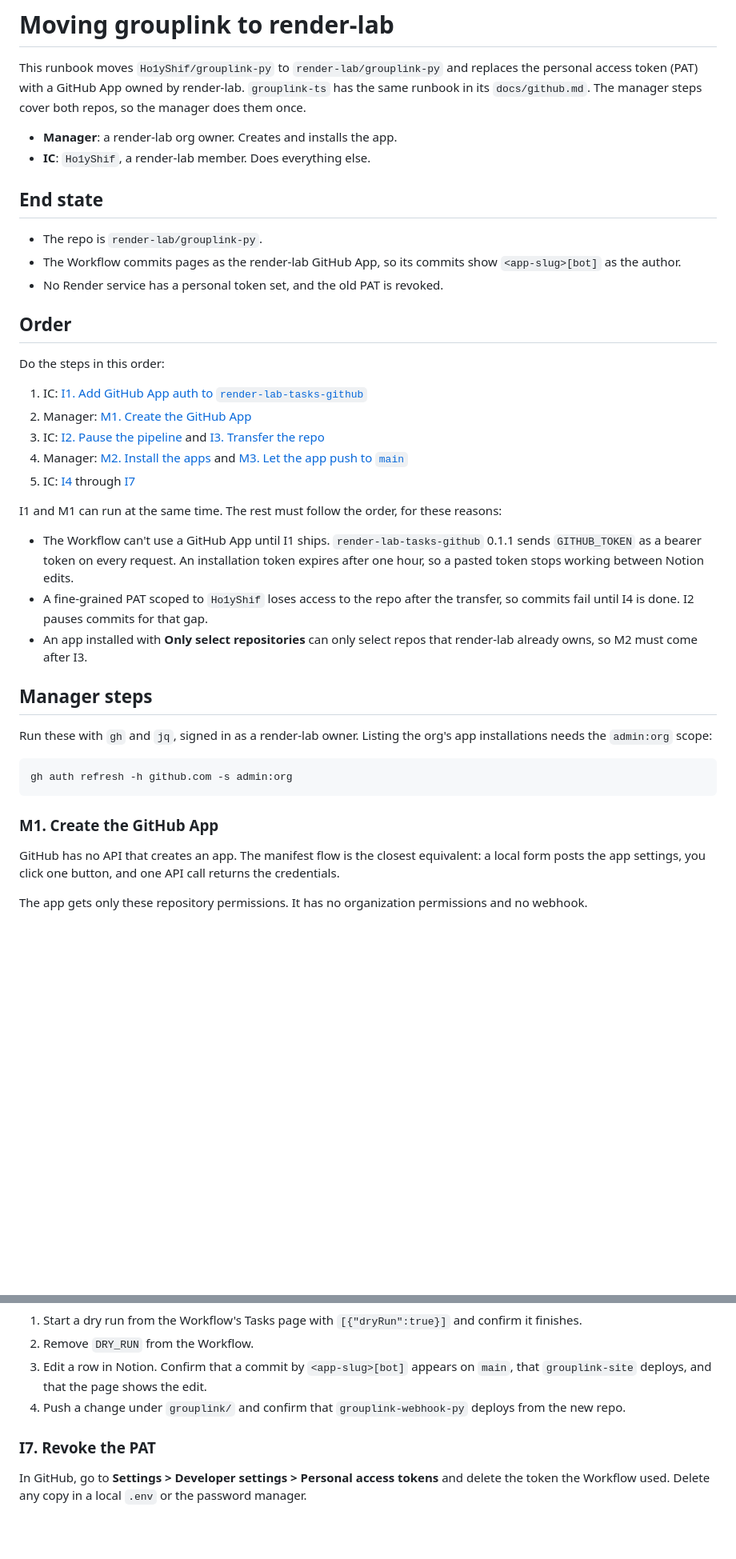
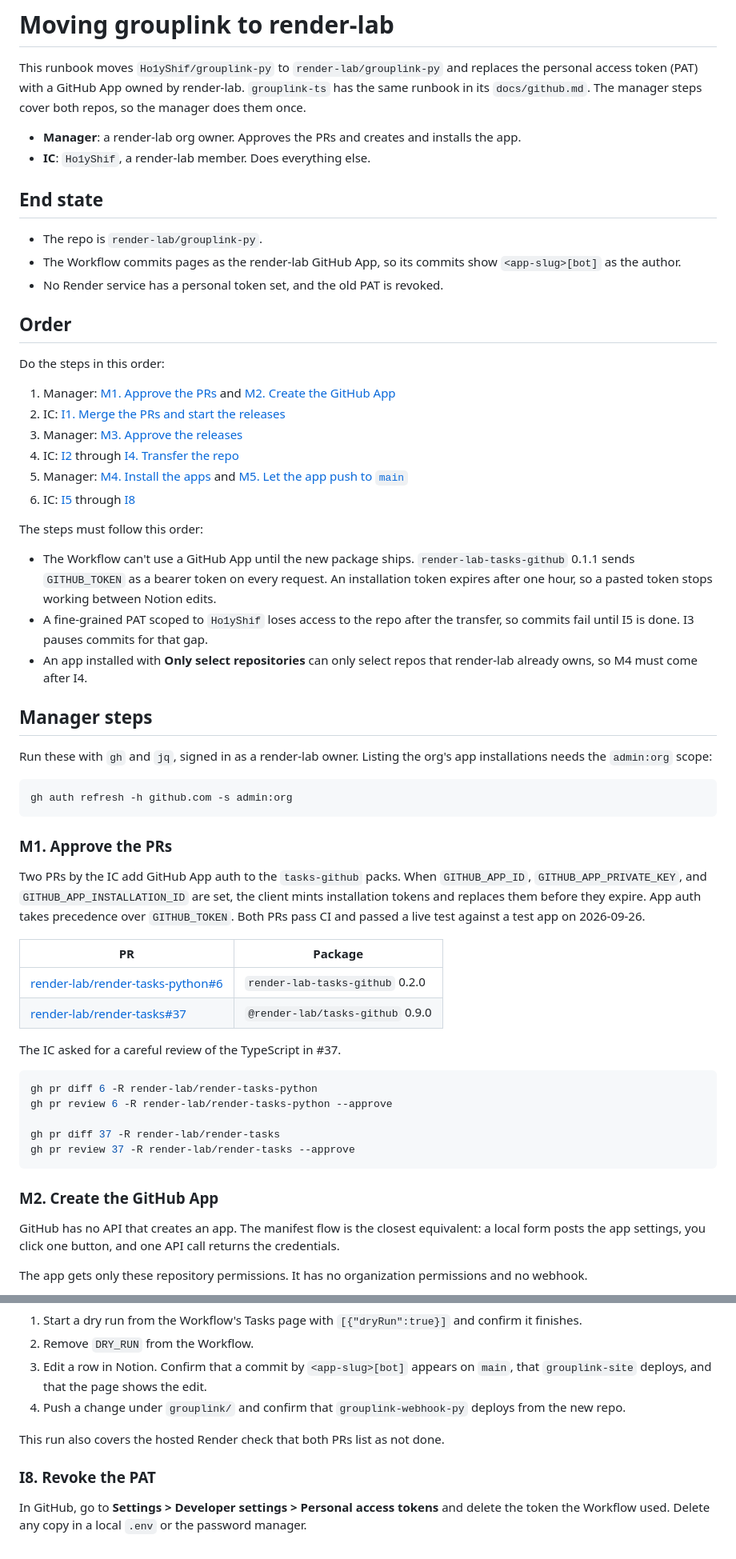
Before and after one commit to Ho1yShif/grouplink-py, a Markdown page: docs/github.md, 2 parts joined by grey strips. Shown at 80% size. Rendered like a GitHub page; blank space fills up the shorter version.

````diff
--- a/docs/github.md
+++ b/docs/github.md
@@ -5,7 +5,8 @@ replaces the personal access token (PAT) with a GitHub App owned by render-lab.
 `grouplink-ts` has the same runbook in its `docs/github.md`. The manager steps
 cover both repos, so the manager does them once.
 
-- **Manager**: a render-lab org owner. Creates and installs the app.
+- **Manager**: a render-lab org owner. Approves the PRs and creates and
+  installs the app.
 - **IC**: `Ho1yShif`, a render-lab member. Does everything else.
 
 ## End state
@@ -19,23 +20,23 @@ cover both repos, so the manager does them once.
 
 Do the steps in this order:
 
-1. IC: [I1. Add GitHub App auth to `render-lab-tasks-github`](#i1-add-github-app-auth-to-render-lab-tasks-github)
-2. Manager: [M1. Create the GitHub App](#m1-create-the-github-app)
-3. IC: [I2. Pause the pipeline](#i2-pause-the-pipeline) and [I3. Transfer the repo](#i3-transfer-the-repo)
-4. Manager: [M2. Install the apps](#m2-install-the-apps) and [M3. Let the app push to `main`](#m3-let-the-app-push-to-main)
-5. IC: [I4](#i4-update-render) through [I7](#i7-revoke-the-pat)
+1. Manager: [M1. Approve the PRs](#m1-approve-the-prs) and [M2. Create the GitHub App](#m2-create-the-github-app)
+2. IC: [I1. Merge the PRs and start the releases](#i1-merge-the-prs-and-start-the-releases)
+3. Manager: [M3. Approve the releases](#m3-approve-the-releases)
+4. IC: [I2](#i2-bump-render-lab-tasks-github) through [I4. Transfer the repo](#i4-transfer-the-repo)
+5. Manager: [M4. Install the apps](#m4-install-the-apps) and [M5. Let the app push to `main`](#m5-let-the-app-push-to-main)
+6. IC: [I5](#i5-update-render) through [I8](#i8-revoke-the-pat)
 
-I1 and M1 can run at the same time. The rest must follow the order, for these
-reasons:
+The steps must follow this order:
 
-- The Workflow can't use a GitHub App until I1 ships. `render-lab-tasks-github`
-  0.1.1 sends `GITHUB_TOKEN` as a bearer token on every request. An
-  installation token expires after one hour, so a pasted token stops working
-  between Notion edits.
+- The Workflow can't use a GitHub App until the new package ships.
+  `render-lab-tasks-github` 0.1.1 sends `GITHUB_TOKEN` as a bearer token on
+  every request. An installation token expires after one hour, so a pasted
+  token stops working between Notion edits.
 - A fine-grained PAT scoped to `Ho1yShif` loses access to the repo after the
-  transfer, so commits fail until I4 is done. I2 pauses commits for that gap.
+  transfer, so commits fail until I5 is done. I3 pauses commits for that gap.
 - An app installed with **Only select repositories** can only select repos that
-  render-lab already owns, so M2 must come after I3.
+  render-lab already owns, so M4 must come after I4.
 
 ## Manager steps
 
@@ -46,7 +47,30 @@ app installations needs the `admin:org` scope:
 gh auth refresh -h github.com -s admin:org
 ```
 
-### M1. Create the GitHub App
+### M1. Approve the PRs
+
+Two PRs by the IC add GitHub App auth to the `tasks-github` packs. When
+`GITHUB_APP_ID`, `GITHUB_APP_PRIVATE_KEY`, and `GITHUB_APP_INSTALLATION_ID` are
+set, the client mints installation tokens and replaces them before they expire.
+App auth takes precedence over `GITHUB_TOKEN`. Both PRs pass CI and passed a
+live test against a test app on 2026-09-26.
+
+| PR                                                                                           | Package                          |
+| -------------------------------------------------------------------------------------------- | -------------------------------- |
+| [render-lab/render-tasks-python#6](https://github.com/render-lab/render-tasks-python/pull/6) | `render-lab-tasks-github` 0.2.0  |
+| [render-lab/render-tasks#37](https://github.com/render-lab/render-tasks/pull/37)             | `@render-lab/tasks-github` 0.9.0 |
+
+The IC asked for a careful review of the TypeScript in #37.
+
+```bash
+gh pr diff 6 -R render-lab/render-tasks-python
+gh pr review 6 -R render-lab/render-tasks-python --approve
+
+gh pr diff 37 -R render-lab/render-tasks
+gh pr review 37 -R render-lab/render-tasks --approve
+```
+
+### M2. Create the GitHub App
 
 GitHub has no API that creates an app. The manifest flow is the closest
 equivalent: a local form posts the app settings, you click one button, and one
@@ -262,7 +310,9 @@ Commit and push to `main`.
 4. Push a change under `grouplink/` and confirm that `grouplink-webhook-py`
    deploys from the new repo.
 
-### I7. Revoke the PAT
+This run also covers the hosted Render check that both PRs list as not done.
+
+### I8. Revoke the PAT
 
 In GitHub, go to **Settings > Developer settings > Personal access tokens** and
 delete the token the Workflow used. Delete any copy in a local `.env` or the
````
Also changed, not shown: other parts of docs/github.md (+68 -44 lines).
